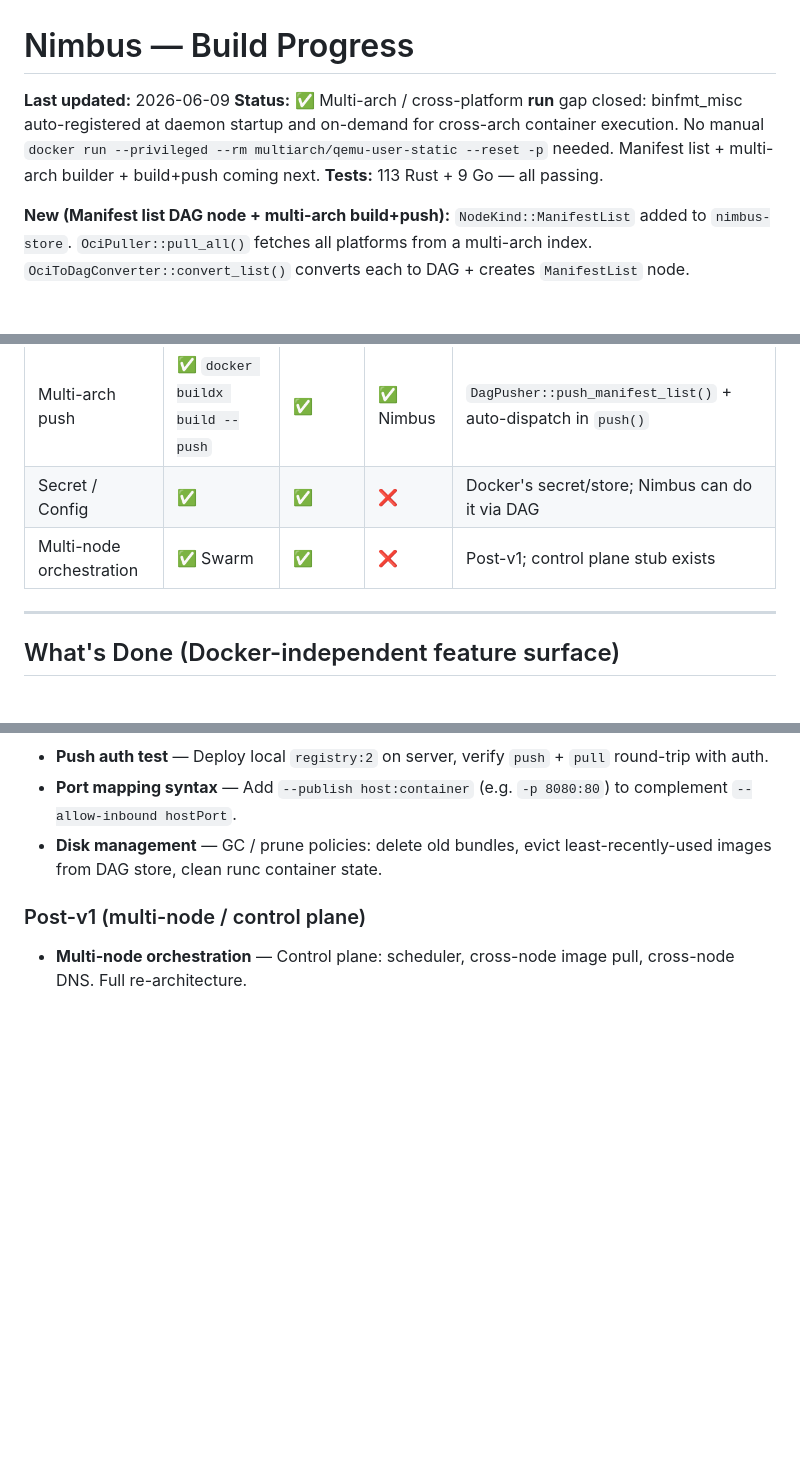
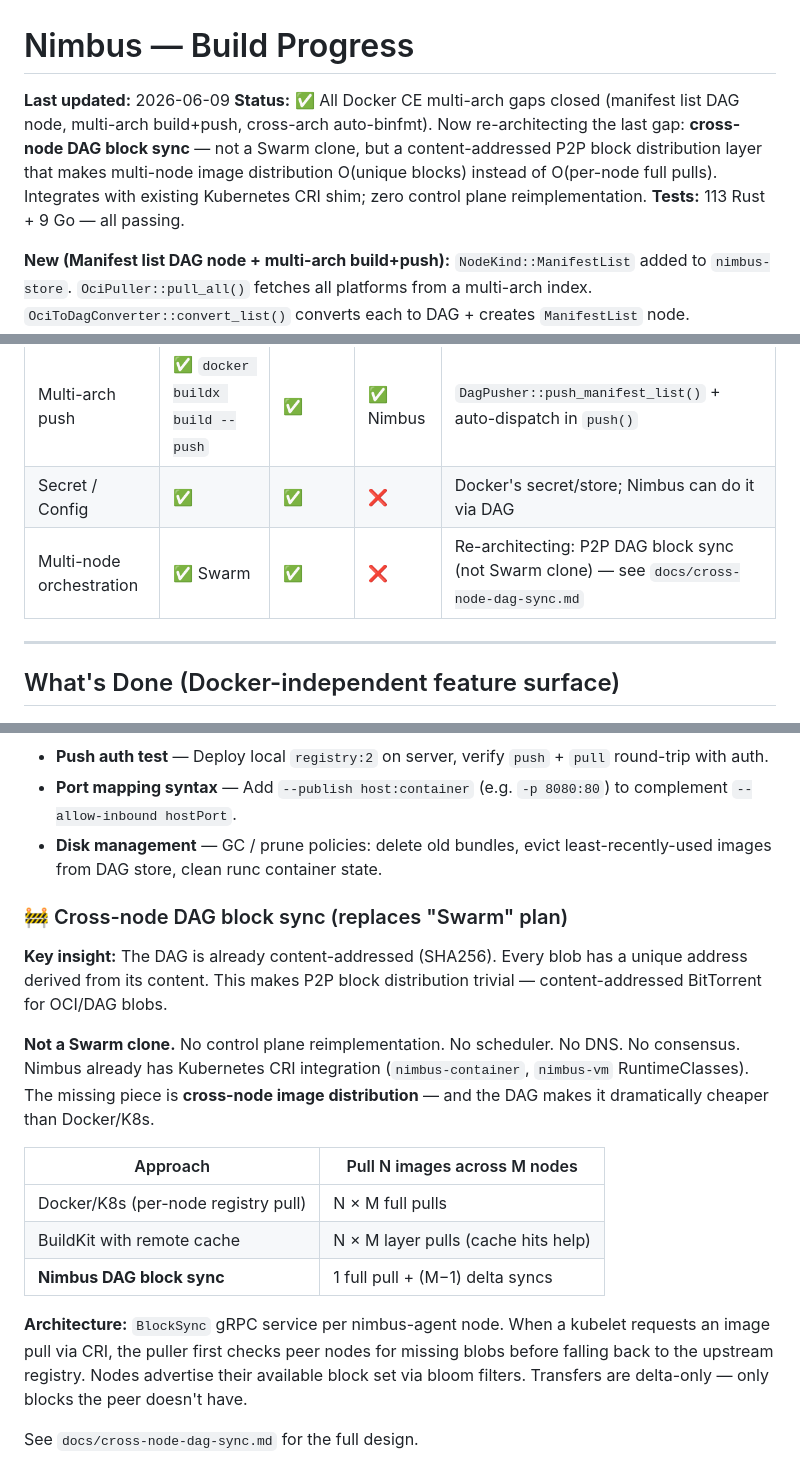
Before and after one commit to pullrun/pullrun, a Markdown page: PROGRESS.md, 3 parts joined by grey strips. Drawn GitHub-style; blank space fills up the shorter version.

```diff
--- a/PROGRESS.md
+++ b/PROGRESS.md
@@ -1,7 +1,7 @@
 # Nimbus — Build Progress
 
 **Last updated:** 2026-06-09
-**Status:** ✅ Multi-arch / cross-platform **run** gap closed: binfmt_misc auto-registered at daemon startup and on-demand for cross-arch container execution. No manual `docker run --privileged --rm multiarch/qemu-user-static --reset -p` needed. Manifest list + multi-arch builder + build+push coming next.
+**Status:** ✅ All Docker CE multi-arch gaps closed (manifest list DAG node, multi-arch build+push, cross-arch auto-binfmt). Now re-architecting the last gap: **cross-node DAG block sync** — not a Swarm clone, but a content-addressed P2P block distribution layer that makes multi-node image distribution O(unique blocks) instead of O(per-node full pulls). Integrates with existing Kubernetes CRI shim; zero control plane reimplementation.
 **Tests:** 113 Rust + 9 Go — all passing.
 
 **New (Manifest list DAG node + multi-arch build+push):** `NodeKind::ManifestList` added to `nimbus-store`. `OciPuller::pull_all()` fetches all platforms from a multi-arch index. `OciToDagConverter::convert_list()` converts each to DAG + creates `ManifestList` node. `DagBuilder::build_multi()` builds N platforms serially (shared store dedups layers automatically) and stitches a manifest list. `DagPusher::push_manifest_list()` walks the DAG, pushes each platform's layers/config/manifest, then pushes the OCI image index at the requested tag. `DagPusher::push()` auto-detects manifest vs manifest list and dispatches accordingly.
@@ -29,7 +29,7 @@ All Docker CLI features that remain unimplemented are **community-edition featur
 | Manifest list creation | ✅ `docker manifest` | ✅ | ✅ Nimbus | `DagBuilder::build_multi()` + `OciToDagConverter::convert_list()` |
 | Multi-arch push | ✅ `docker buildx build --push` | ✅ | ✅ Nimbus | `DagPusher::push_manifest_list()` + auto-dispatch in `push()` |
 | Secret / Config | ✅ | ✅ | ❌ | Docker's secret/store; Nimbus can do it via DAG |
-| Multi-node orchestration | ✅ Swarm | ✅ | ❌ | Post-v1; control plane stub exists |
+| Multi-node orchestration | ✅ Swarm | ✅ | ❌ | Re-architecting: P2P DAG block sync (not Swarm clone) — see `docs/cross-node-dag-sync.md` |
 
 ---
 
@@ -212,6 +212,18 @@ All 113 Rust + 9 Go tests pass.
 - **Port mapping syntax** — Add `--publish host:container` (e.g. `-p 8080:80`) to complement `--allow-inbound hostPort`.
 - **Disk management** — GC / prune policies: delete old bundles, evict least-recently-used images from DAG store, clean runc container state.
 
-### Post-v1 (multi-node / control plane)
+### 🚧 Cross-node DAG block sync (replaces "Swarm" plan)
 
-- **Multi-node orchestration** — Control plane: scheduler, cross-node image pull, cross-node DNS. Full re-architecture.
+**Key insight:** The DAG is already content-addressed (SHA256). Every blob has a unique address derived from its content. This makes P2P block distribution trivial — content-addressed BitTorrent for OCI/DAG blobs.
+
+**Not a Swarm clone.** No control plane reimplementation. No scheduler. No DNS. No consensus. Nimbus already has Kubernetes CRI integration (`nimbus-container`, `nimbus-vm` RuntimeClasses). The missing piece is **cross-node image distribution** — and the DAG makes it dramatically cheaper than Docker/K8s.
+
+| Approach | Pull N images across M nodes |
+|----------|-----------------------------|
+| Docker/K8s (per-node registry pull) | N × M full pulls |
+| BuildKit with remote cache | N × M layer pulls (cache hits help) |
+| **Nimbus DAG block sync** | 1 full pull + (M−1) delta syncs |
+
+**Architecture:** `BlockSync` gRPC service per nimbus-agent node. When a kubelet requests an image pull via CRI, the puller first checks peer nodes for missing blobs before falling back to the upstream registry. Nodes advertise their available block set via bloom filters. Transfers are delta-only — only blocks the peer doesn't have.
+
+See `docs/cross-node-dag-sync.md` for the full design.
```
Also changed, not shown: other parts of PROGRESS.md (+1 -1 lines), README.md (+24 -3 lines), docs/cross-node-dag-sync.md (added, +271 -0 lines).
